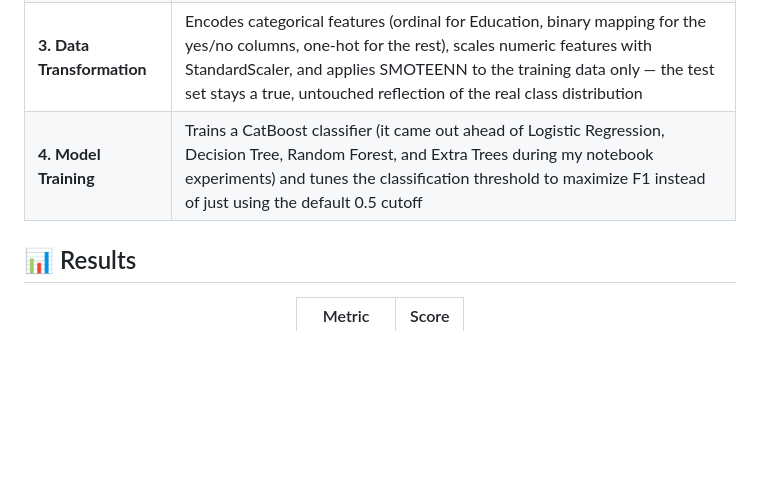
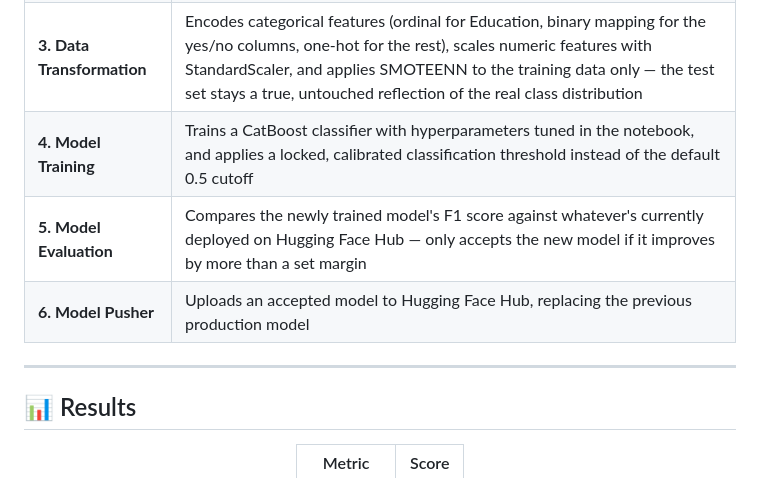
Before and after one commit to NikhilGarg21/Loan-Default-Prediction-MLOps-Project, a Markdown page: Readme.md, the part around one of its changes. Rendered like a GitHub page; blank space fills up the shorter version.

```diff
--- a/Readme.md
+++ b/Readme.md
@@ -111,7 +100,11 @@ Predicting whether a borrower will default on a loan, using a dataset of ~255,00
 | **1. Data Ingestion** | Pulls the raw collection from MongoDB, exports it to a feature-store CSV, and splits it into train/test sets |
 | **2. Data Validation** | Checks the ingested data against `config/schema.yaml` (right number of columns, all expected numeric/categorical columns present) before anything downstream touches it |
 | **3. Data Transformation** | Encodes categorical features (ordinal for Education, binary mapping for the yes/no columns, one-hot for the rest), scales numeric features with StandardScaler, and applies SMOTEENN to the training data only — the test set stays a true, untouched reflection of the real class distribution |
-| **4. Model Training** | Trains a CatBoost classifier (it came out ahead of Logistic Regression, Decision Tree, Random Forest, and Extra Trees during my notebook experiments) and tunes the classification threshold to maximize F1 instead of just using the default 0.5 cutoff |
+| **4. Model Training** | Trains a CatBoost classifier with hyperparameters tuned in the notebook, and applies a locked, calibrated classification threshold instead of the default 0.5 cutoff |
+| **5. Model Evaluation** | Compares the newly trained model's F1 score against whatever's currently deployed on Hugging Face Hub — only accepts the new model if it improves by more than a set margin |
+| **6. Model Pusher** | Uploads an accepted model to Hugging Face Hub, replacing the previous production model |
+
+---
 
 ## 📊 Results
 
```
Also changed, not shown: other parts of Readme.md (+37 -36 lines).
